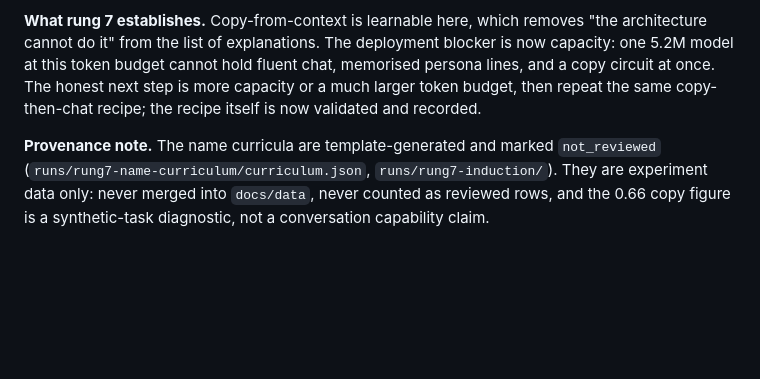
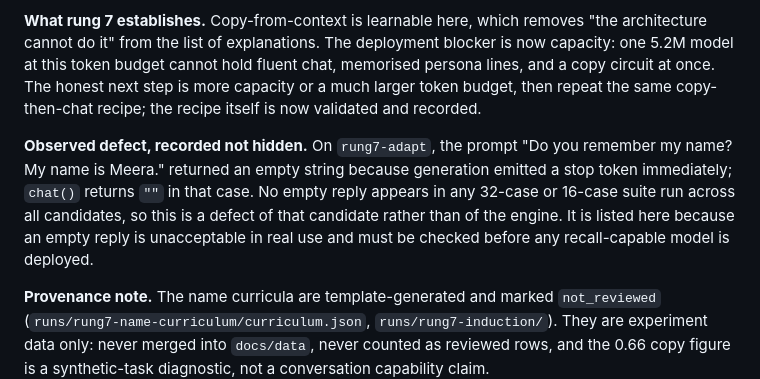
Before and after one commit to atulyaai/Tantra-LLM, a Markdown page: docs/HANDOFF.md, the part around the change. GitHub-like rendering; blank space fills up the shorter version.

Commit message:
docs: note empty-reply defect on rung7-adapt; add bundle-replay outcome

```diff
--- a/docs/HANDOFF.md
+++ b/docs/HANDOFF.md
@@ -553,6 +553,14 @@ chat, memorised persona lines, and a copy circuit at once. The honest next step
 more capacity or a much larger token budget, then repeat the same copy-then-chat
 recipe; the recipe itself is now validated and recorded.
 
+**Observed defect, recorded not hidden.** On `rung7-adapt`, the prompt
+"Do you remember my name? My name is Meera." returned an empty string because
+generation emitted a stop token immediately; `chat()` returns `""` in that case.
+No empty reply appears in any 32-case or 16-case suite run across all candidates,
+so this is a defect of that candidate rather than of the engine. It is listed
+here because an empty reply is unacceptable in real use and must be checked
+before any recall-capable model is deployed.
+
 **Provenance note.** The name curricula are template-generated and marked
 `not_reviewed` (`runs/rung7-name-curriculum/curriculum.json`,
 `runs/rung7-induction/`). They are experiment data only: never merged into
```
